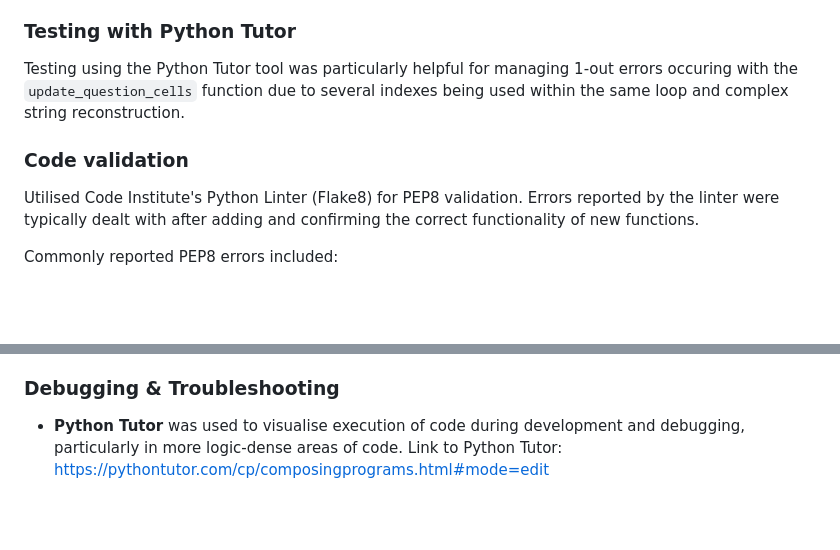
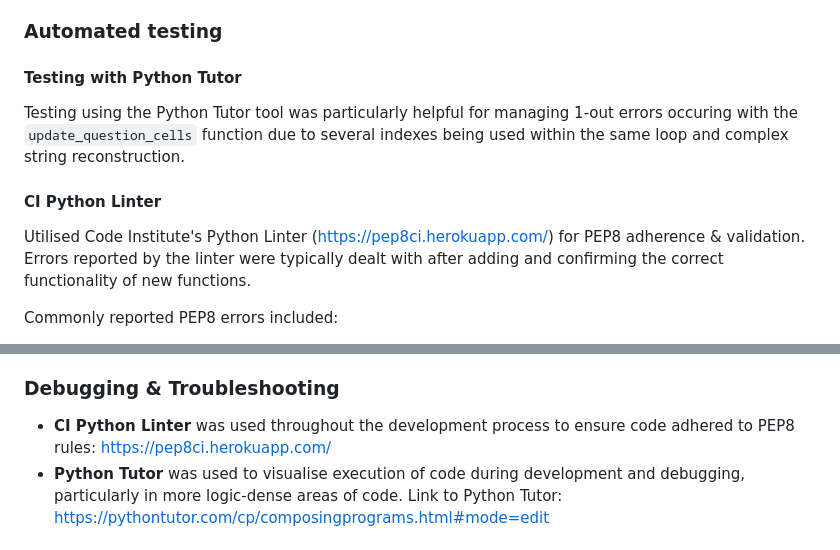
Before and after one commit to DTT2411/DTSurveyAnalytics, a Markdown page: README.md, 2 parts joined by grey strips. Rendered like a GitHub page; blank space fills up the shorter version.

Commit message:
Add CI Python Linter credit to readme.

```diff
--- a/README.md
+++ b/README.md
@@ -467,11 +467,13 @@ Rigorous testing was conducted throughout the development of the application. Gi
 - Monitoring updates made to values within the spreadsheet.
 - Developed and tested new functions outside of the main function until working internally before adding functions to main, passing parameters and calling function.
 
-### Testing with Python Tutor
+### Automated testing
+
+#### Testing with Python Tutor
 Testing using the Python Tutor tool was particularly helpful for managing 1-out errors occuring with the `update_question_cells` function due to several indexes being used within the same loop and complex string reconstruction.
 
-### Code validation
-Utilised Code Institute's Python Linter (Flake8) for PEP8 validation. Errors reported by the linter were typically dealt with after adding and confirming the correct functionality of new functions.
+#### CI Python Linter
+Utilised Code Institute's Python Linter (https://pep8ci.herokuapp.com/) for PEP8 adherence & validation. Errors reported by the linter were typically dealt with after adding and confirming the correct functionality of new functions.
 
 Commonly reported PEP8 errors included:
 - "line too long (x > 79 characters)" - reported when line length exceeeds 79 characters. This was typically resolved by splitting code/strings and carefully indenting to the correct position on a new line below. This was extremely common due to line length and level of indentation on some rows of code, and the relatively low character limit.<br>
@@ -587,6 +589,7 @@ The GitHub repository for the project can be accssed at: https://github.com/DTT2
 - I decided that analysis and reporting output would be displayed on the terminal, rather than exporting these to external files.
 
 ### Debugging & Troubleshooting
+- **CI Python Linter** was used throughout the development process to ensure code adhered to PEP8 rules: https://pep8ci.herokuapp.com/
 - **Python Tutor** was used to visualise execution of code during development and debugging, particularly in more logic-dense areas of code. Link to Python Tutor: https://pythontutor.com/cp/composingprograms.html#mode=edit
 
 ### Content
```
